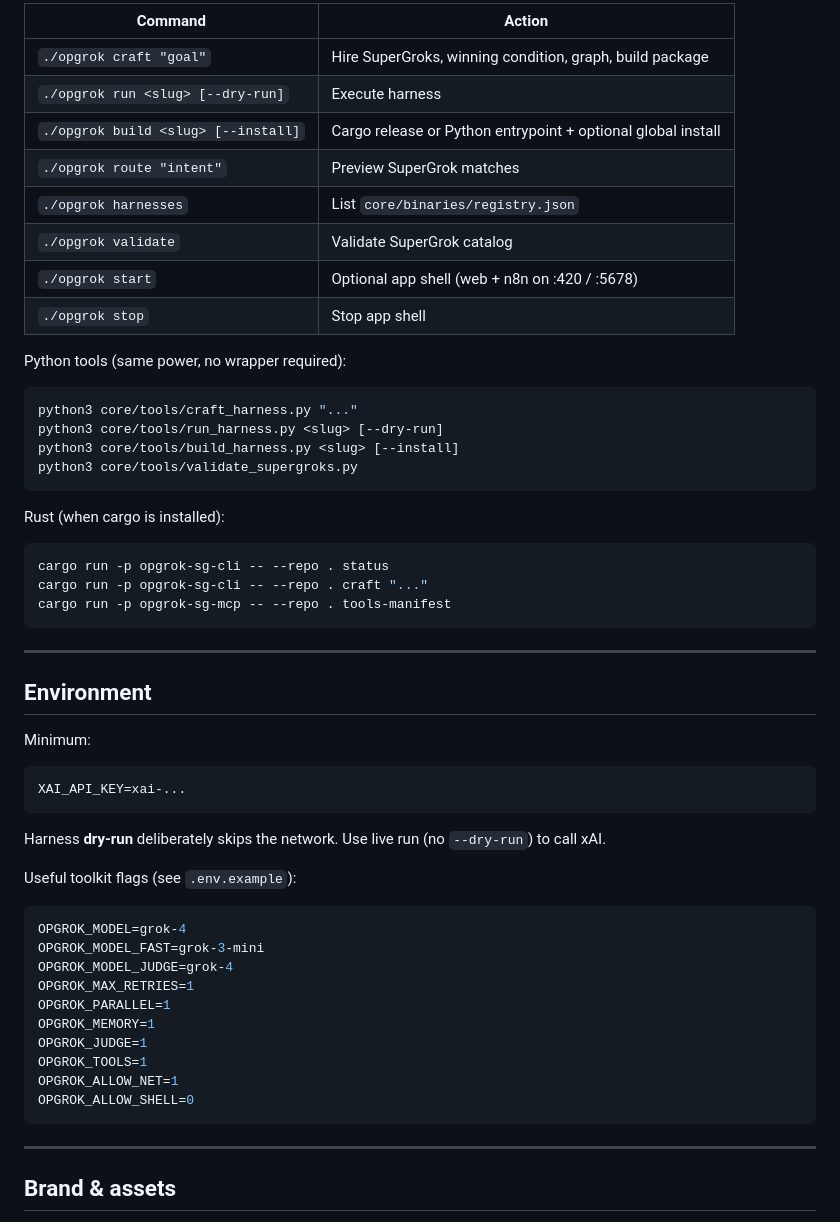
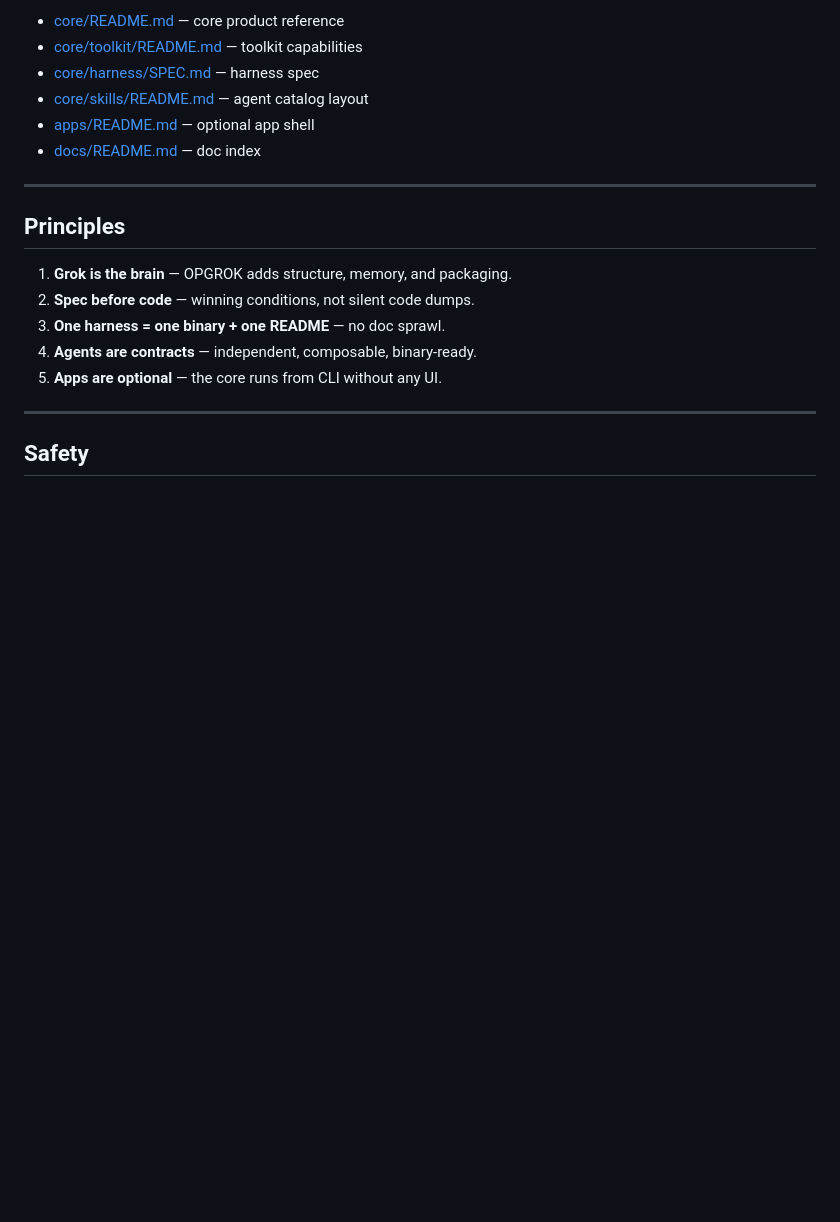
Before and after one commit to DylanCkawalec/opgrok, a Markdown page: README.md, the part around one of its changes. GitHub-like rendering; blank space fills up the shorter version.

````diff
--- a/README.md
+++ b/README.md
@@ -224,60 +124,22 @@ opgrok/
 
-| Command | Action |
-|---------|--------|
-| `./opgrok craft "goal"` | Hire SuperGroks, winning condition, graph, build package |
-| `./opgrok run <slug> [--dry-run]` | Execute harness |
-| `./opgrok build <slug> [--install]` | Cargo release or Python entrypoint + optional global install |
-| `./opgrok route "intent"` | Preview SuperGrok matches |
-| `./opgrok harnesses` | List `core/binaries/registry.json` |
-| `./opgrok validate` | Validate SuperGrok catalog |
-| `./opgrok start` | Optional app shell (web + n8n on :420 / :5678) |
-| `./opgrok stop` | Stop app shell |
-
-Python tools (same power, no wrapper required):
-
-```bash
-python3 core/tools/craft_harness.py "..."
-python3 core/tools/run_harness.py <slug> [--dry-run]
-python3 core/tools/build_harness.py <slug> [--install]
-python3 core/tools/validate_supergroks.py
-```
-
-Rust (when cargo is installed):
-
-```bash
-cargo run -p opgrok-sg-cli -- --repo . status
-cargo run -p opgrok-sg-cli -- --repo . craft "..."
-cargo run -p opgrok-sg-mcp -- --repo . tools-manifest
-```
+- [core/README.md](core/README.md) — core product reference
+- [core/toolkit/README.md](core/toolkit/README.md) — toolkit capabilities
+- [core/harness/SPEC.md](core/harness/SPEC.md) — harness spec
+- [core/skills/README.md](core/skills/README.md) — agent catalog layout
+- [apps/README.md](apps/README.md) — optional app shell
+- [docs/README.md](docs/README.md) — doc index
 
 ---
 
-## Environment
+## Principles
 
-Minimum:
-
-```bash
-XAI_API_KEY=xai-...
-```
-
-Harness **dry-run** deliberately skips the network. Use live run (no `--dry-run`) to call xAI.
-
-Useful toolkit flags (see `.env.example`):
-
-```bash
-OPGROK_MODEL=grok-4
-OPGROK_MODEL_FAST=grok-3-mini
-OPGROK_MODEL_JUDGE=grok-4
-OPGROK_MAX_RETRIES=1
-OPGROK_PARALLEL=1
-OPGROK_MEMORY=1
-OPGROK_JUDGE=1
-OPGROK_TOOLS=1
-OPGROK_ALLOW_NET=1
-OPGROK_ALLOW_SHELL=0
-```
+1. **Grok is the brain** — OPGROK adds structure, memory, and packaging.
+2. **Spec before code** — winning conditions, not silent code dumps.
+3. **One harness = one binary + one README** — no doc sprawl.
+4. **Agents are contracts** — independent, composable, binary-ready.
+5. **Apps are optional** — the core runs from CLI without any UI.
 
 ---
 
-## Brand & assets
+## Safety
 
````
Also changed, not shown: other parts of README.md (+71 -210 lines).
